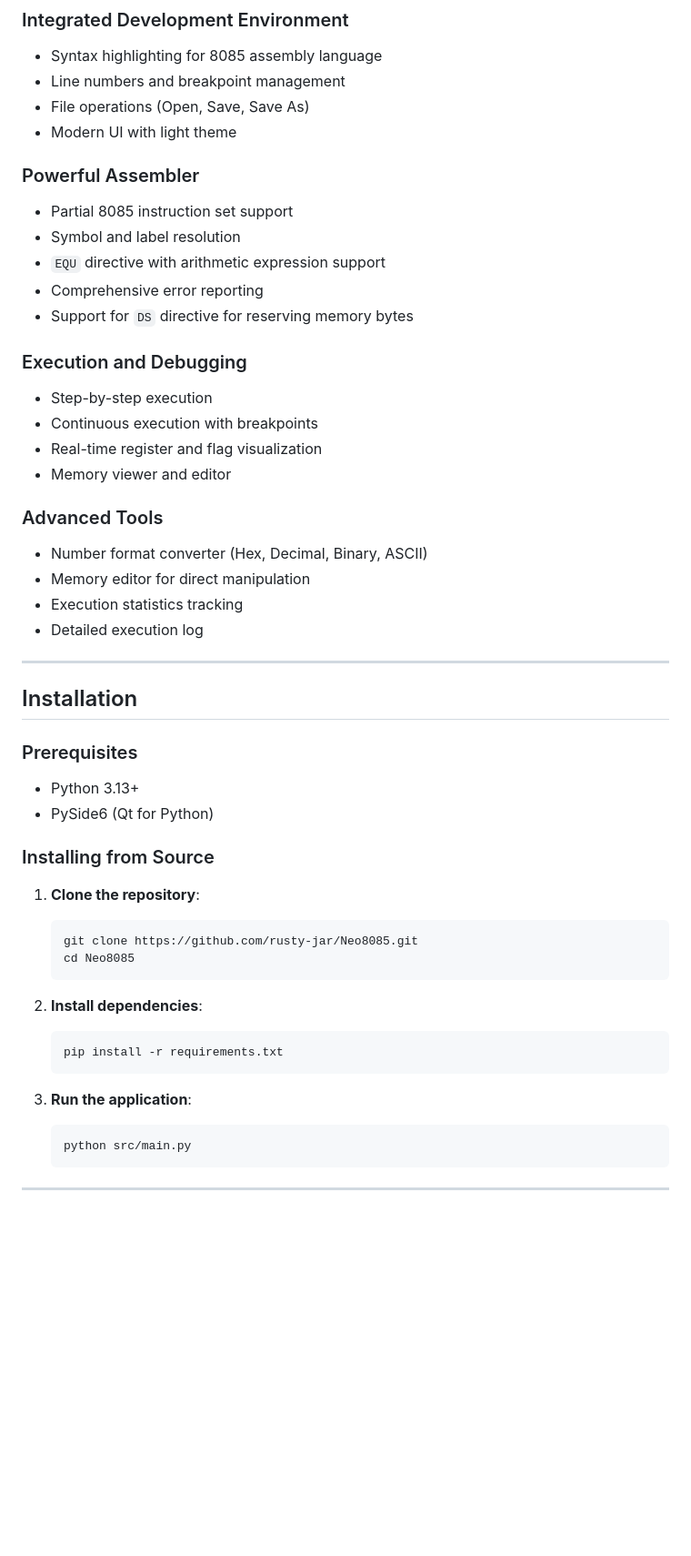
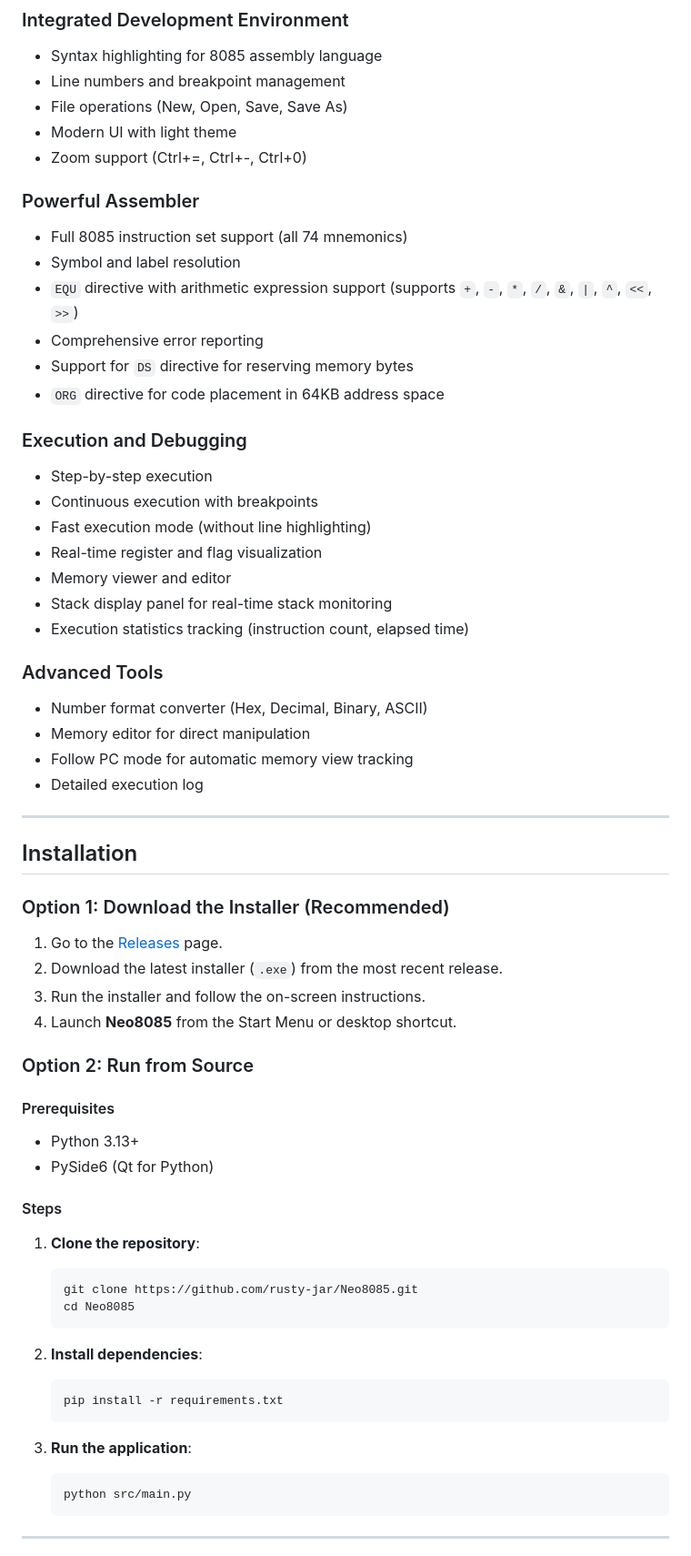
Before and after one commit to rusty-jar/Neo8085, a Markdown page: README.md, the part around one of its changes. Shown at 91% size. Drawn GitHub-style; blank space fills up the shorter version.

````diff
--- a/README.md
+++ b/README.md
@@ -30,52 +30,65 @@
 ### Integrated Development Environment
 - Syntax highlighting for 8085 assembly language
 - Line numbers and breakpoint management
-- File operations (Open, Save, Save As)
+- File operations (New, Open, Save, Save As)
 - Modern UI with light theme
+- Zoom support (Ctrl+=, Ctrl+-, Ctrl+0)
 
 ### Powerful Assembler
-- Partial 8085 instruction set support
+- Full 8085 instruction set support (all 74 mnemonics)
 - Symbol and label resolution
-- `EQU` directive with arithmetic expression support
+- `EQU` directive with arithmetic expression support (supports `+`, `-`, `*`, `/`, `&`, `|`, `^`, `<<`, `>>`)
 - Comprehensive error reporting
 - Support for `DS` directive for reserving memory bytes
+- `ORG` directive for code placement in 64KB address space
 
 ### Execution and Debugging
 - Step-by-step execution
 - Continuous execution with breakpoints
+- Fast execution mode (without line highlighting)
 - Real-time register and flag visualization
 - Memory viewer and editor
+- Stack display panel for real-time stack monitoring
+- Execution statistics tracking (instruction count, elapsed time)
 
 ### Advanced Tools
 - Number format converter (Hex, Decimal, Binary, ASCII)
 - Memory editor for direct manipulation
-- Execution statistics tracking
+- Follow PC mode for automatic memory view tracking
 - Detailed execution log
 
 ---
 
 ## Installation
 
-### Prerequisites
+### Option 1: Download the Installer (Recommended)
+
+1. Go to the [Releases](https://github.com/rusty-jar/Neo8085/releases) page.
+2. Download the latest installer (`.exe`) from the most recent release.
+3. Run the installer and follow the on-screen instructions.
+4. Launch **Neo8085** from the Start Menu or desktop shortcut.
+
+### Option 2: Run from Source
+
+#### Prerequisites
 - Python 3.13+
 - PySide6 (Qt for Python)
 
-### Installing from Source
+#### Steps
 
 1. **Clone the repository**:
-   ```
+   ```bash
    git clone https://github.com/rusty-jar/Neo8085.git
    cd Neo8085
    ```
 
-
 2. **Install dependencies**:
-   ```
+   ```bash
    pip install -r requirements.txt
    ```
 
 3. **Run the application**:
-   ```
+   ```bash
    python src/main.py
    ```
 
````
Also changed, not shown: other parts of README.md (+11 -9 lines), Neo8085-screenshot1.png, Neo8085-screenshot2.png.
